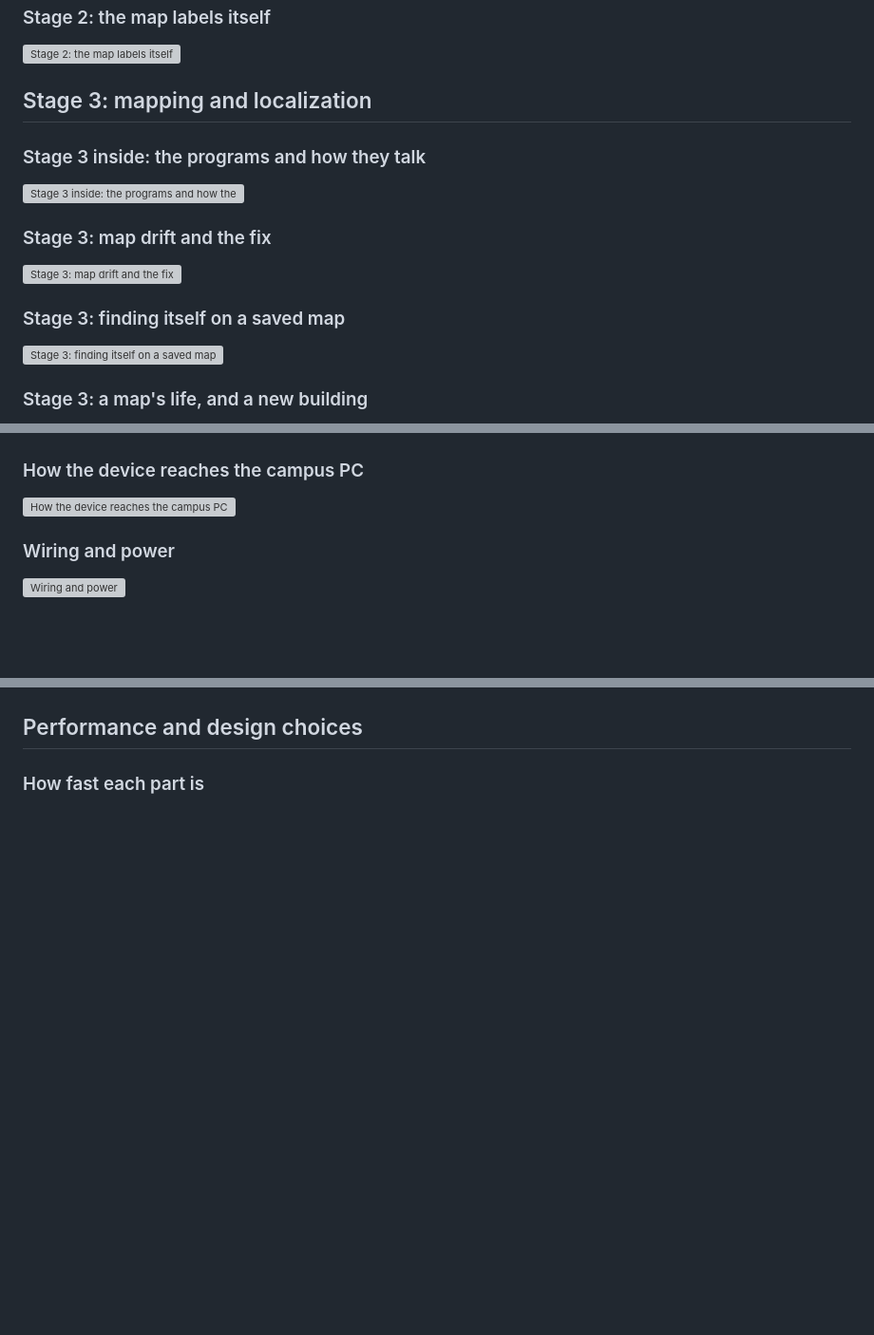
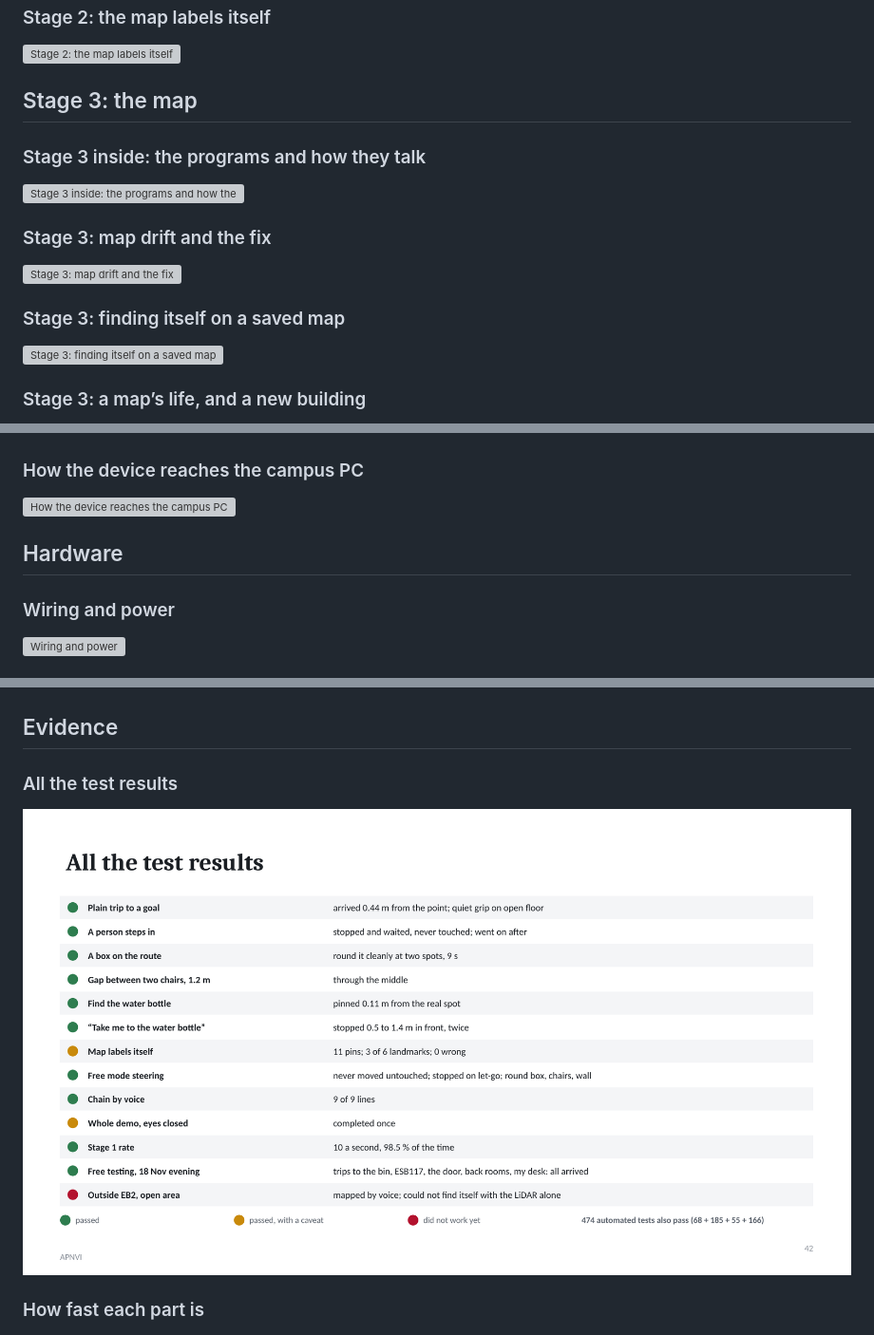
Before and after one commit to adelahmad2005/apnvi-smart-cane, a Markdown page: docs/slides/README.md, 3 parts joined by grey strips. Shown at 95% size. Drawn GitHub-style; pictures changed too: docs/slides/42-all-the-test-results.png (added); blank space fills up the shorter version; grey boxes are pictures that could not be loaded.

```diff
--- a/docs/slides/README.md
+++ b/docs/slides/README.md
@@ -94,7 +153,7 @@ From the device as a whole down to each stage's internals.
 
 ![Stage 2: the map labels itself](26-stage-2-the-map-labels-itself.png)
 
-## Stage 3: mapping and localization
+## Stage 3: the map
 
 ### Stage 3 inside: the programs and how they talk
 
@@ -108,5 +167,5 @@ From the device as a whole down to each stage's internals.
 
 ![Stage 3: finding itself on a saved map](29-stage-3-finding-itself-on-a-saved-map.png)
 
-### Stage 3: a map's life, and a new building
+### Stage 3: a map’s life, and a new building
 
@@ -148,6 +207,8 @@ From the device as a whole down to each stage's internals.
 
 ![How the device reaches the campus PC](38-how-the-device-reaches-the-campus-pc.png)
 
+## Hardware
+
 ### Wiring and power
 
 ![Wiring and power](39-wiring-and-power.png)
@@ -160,7 +223,11 @@ From the device as a whole down to each stage's internals.
 
 ![Every way the wheels stop](41-every-way-the-wheels-stop.png)
 
-## Performance and design choices
+## Evidence
+
+### All the test results
+
+![All the test results](42-all-the-test-results.png)
 
 ### How fast each part is
 
```
Also changed, not shown: other parts of docs/slides/README.md (+76 -13 lines), README.md (+21 -1 lines), docs/slides/17-the-whole-system-every-topic.png (added), 1 other file.
